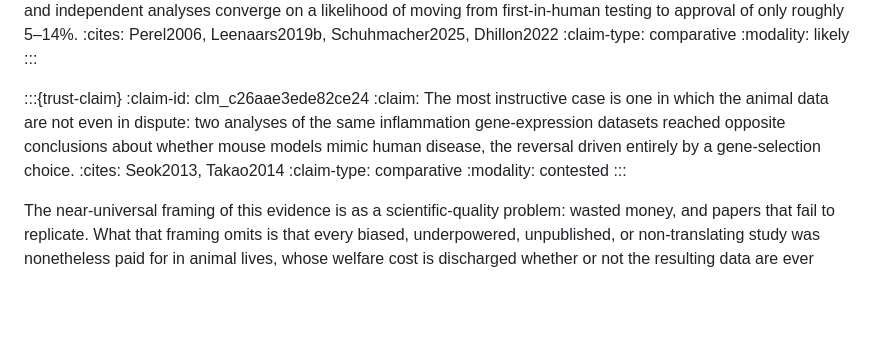
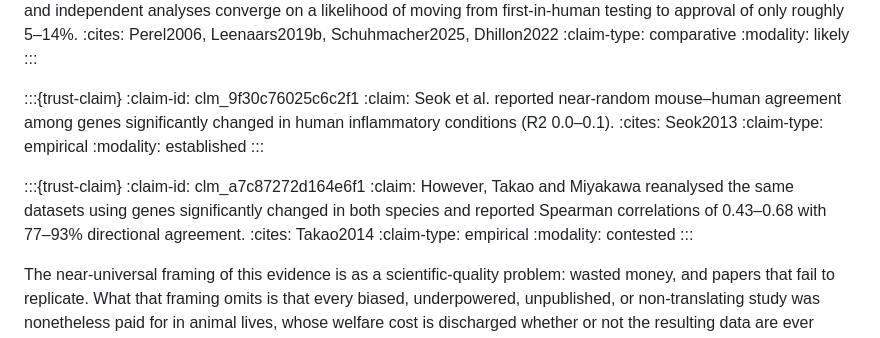
Before and after one commit to dhuzard/ethical-debt-AI-review, a Markdown page: content/01_introduction.md, the part around the change printed below. Rendered like a GitHub page; blank space fills up the shorter version.

Commit message:
Scope genomic concordance in TRUST review

```diff
--- a/content/01_introduction.md
+++ b/content/01_introduction.md
@@ -80,10 +80,18 @@ The empirical foundation for the debt is the reproducibility and translation cri
 :::
 
 :::{trust-claim}
-:claim-id: clm_c26aae3ede82ce24
-:claim: The most instructive case is one in which the animal data are not even in dispute: two analyses of the same inflammation gene-expression datasets reached opposite conclusions about whether mouse models mimic human disease, the reversal driven entirely by a gene-selection choice.
-:cites: Seok2013, Takao2014
-:claim-type: comparative
+:claim-id: clm_9f30c76025c6c2f1
+:claim: Seok et al. reported near-random mouse–human agreement among genes significantly changed in human inflammatory conditions (R2 0.0–0.1).
+:cites: Seok2013
+:claim-type: empirical
+:modality: established
+:::
+
+:::{trust-claim}
+:claim-id: clm_a7c87272d164e6f1
+:claim: However, Takao and Miyakawa reanalysed the same datasets using genes significantly changed in both species and reported Spearman correlations of 0.43–0.68 with 77–93% directional agreement.
+:cites: Takao2014
+:claim-type: empirical
 :modality: contested
 :::
 
```
Also changed, not shown: other parts of content/01_introduction.md (+1 -1 lines), content/trust_summary.md (+5 -5 lines), figures/fig_trust_by_section.png, figures/fig_trust_components.png, figures/fig_trust_overall.png, 7 other files.
